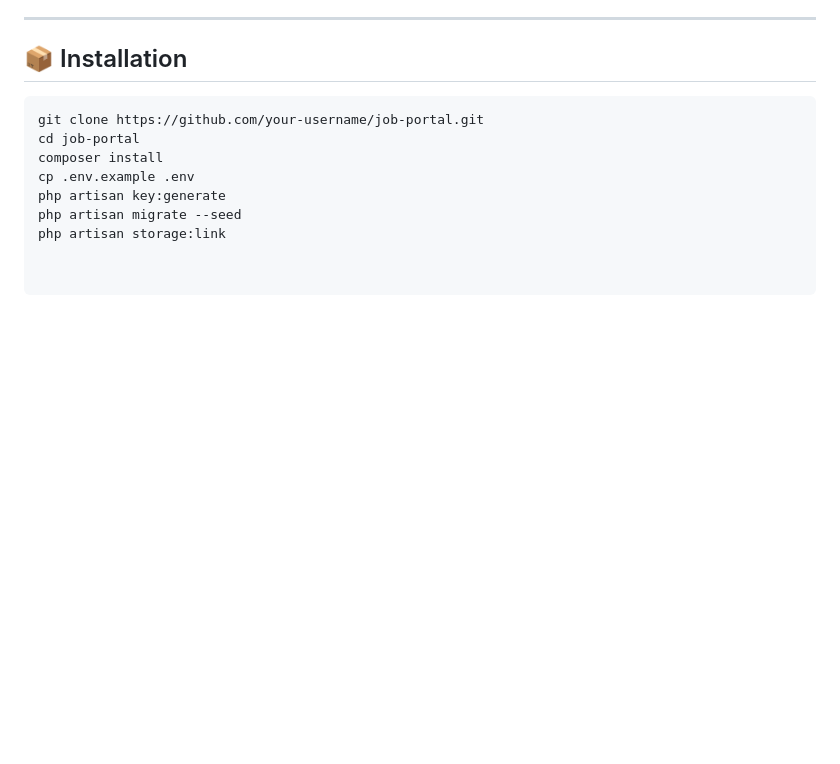
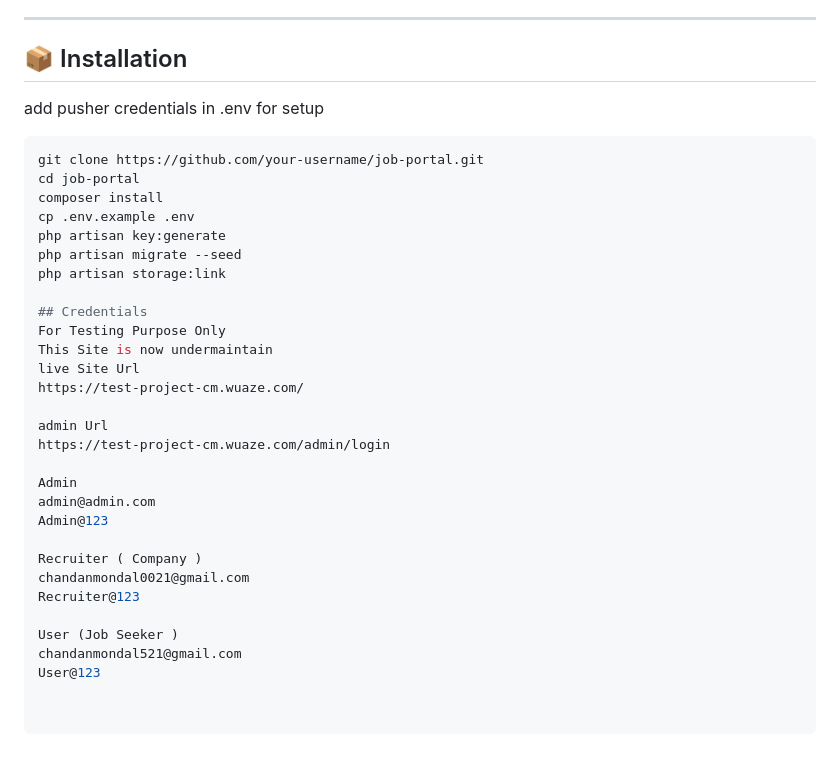
Before and after one commit to Chandan521/online-job-apply-portal, a Markdown page: README.md, the part around the change. Drawn GitHub-style; blank space fills up the shorter version.

````diff
--- a/README.md
+++ b/README.md
@@ -108,7 +108,7 @@ This is a full-featured Online Job Application Portal inspired by platforms like
 ---
 
 ## 📦 Installation
-
+add pusher credentials in .env for setup
 ```bash
 git clone https://github.com/your-username/job-portal.git
 cd job-portal
@@ -117,3 +117,24 @@ cp .env.example .env
 php artisan key:generate
 php artisan migrate --seed
 php artisan storage:link
+
+## Credentials
+For Testing Purpose Only
+This Site is now undermaintain
+live Site Url
+https://test-project-cm.wuaze.com/
+
+admin Url
+https://test-project-cm.wuaze.com/admin/login
+
+Admin
+admin@admin.com
+Admin@123
+
+Recruiter ( Company )
+chandanmondal0021@gmail.com
+Recruiter@123
+
+User (Job Seeker )
+chandanmondal521@gmail.com
+User@123
````
